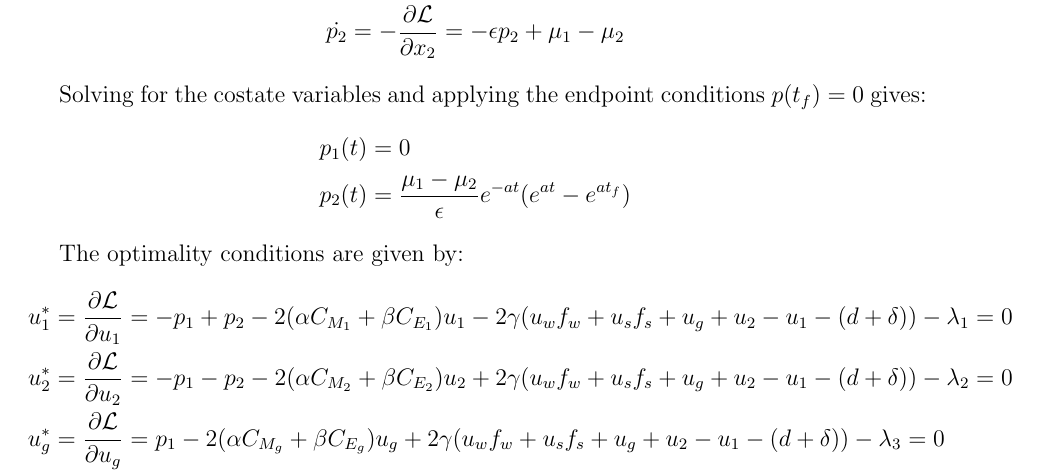
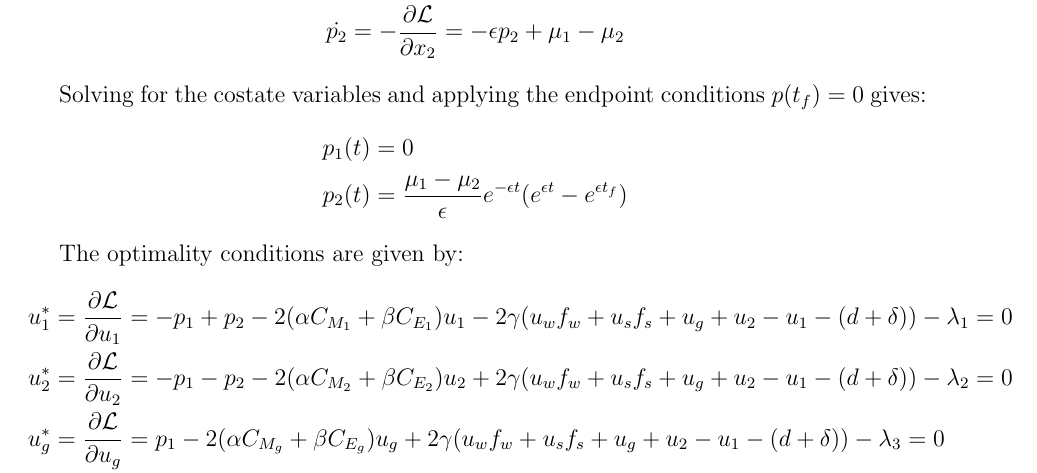
Before and after one commit to abraham-harris/optimized-sailing, a LaTeX document (derivations/derivation.tex): part of page 2 of 2, cut so that both start at the same text. Compiled offline with pdfLaTeX.

Commit message:
Solved for us

```diff
--- a/derivations/derivation.tex
+++ b/derivations/derivation.tex
@@ -74,7 +74,7 @@ The costate equations are given by:
 Solving for the costate variables and applying the endpoint conditions $p(t_f) = 0$  gives:
 \begin{align*}
     p_1(t) &= 0 \\
-    p_2(t) &= \frac{\mu_1 - \mu_2}{\epsilon}e^{-at}(e^{at}-e^{at_f})
+    p_2(t) &= \frac{\mu_1 - \mu_2}{\epsilon}e^{-\epsilon t}(e^{\epsilon t}-e^{\epsilon t_f})
 \end{align*}
 
 
```
Also changed, not shown: derivations/derivation.pdf, 3 other files.
